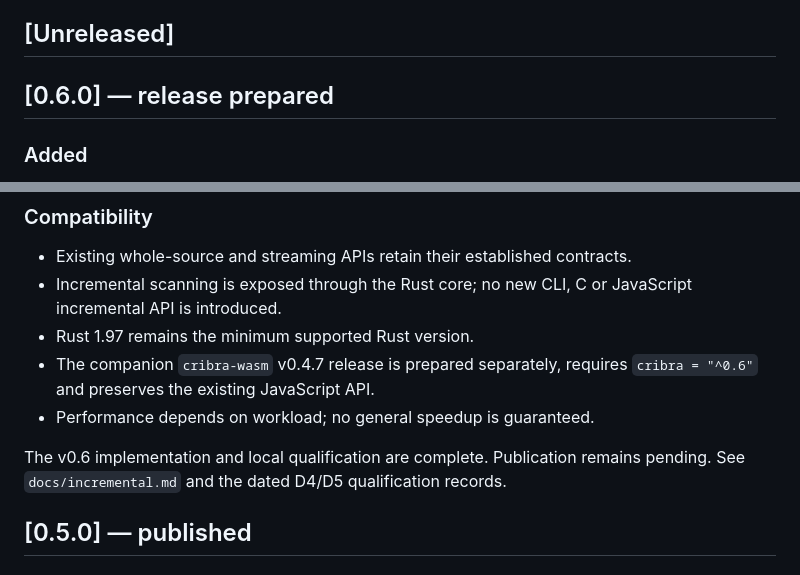
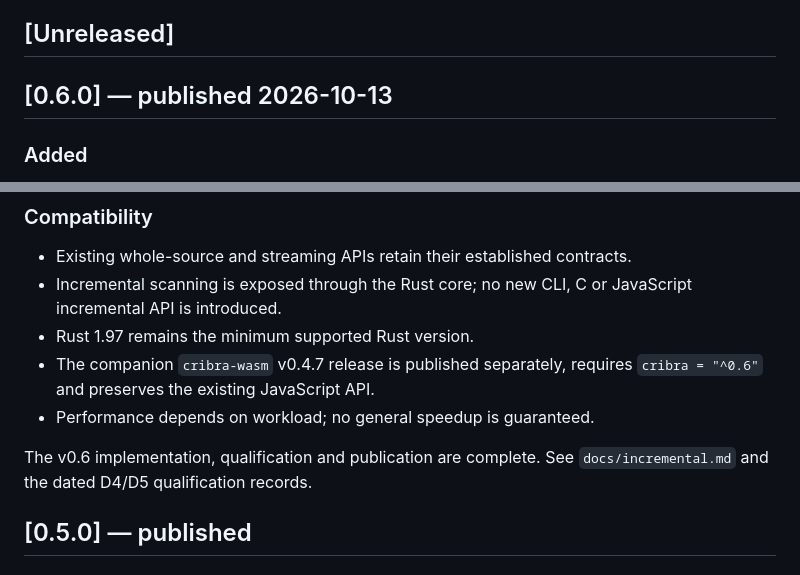
Before and after one commit to Metalymph/cribra, a Markdown page: CHANGELOG.md, 2 parts joined by grey strips. Rendered like a GitHub page.

```diff
--- a/CHANGELOG.md
+++ b/CHANGELOG.md
@@ -9,7 +9,7 @@ history.
 
 ## [Unreleased]
 
-## [0.6.0] — release prepared
+## [0.6.0] — published 2026-10-13
 
 ### Added
 
@@ -29,12 +29,11 @@ history.
 - Incremental scanning is exposed through the Rust core; no new CLI, C or
   JavaScript incremental API is introduced.
 - Rust 1.97 remains the minimum supported Rust version.
-- The companion `cribra-wasm` v0.4.7 release is prepared separately,
+- The companion `cribra-wasm` v0.4.7 release is published separately,
   requires `cribra = "^0.6"` and preserves the existing JavaScript API.
 - Performance depends on workload; no general speedup is guaranteed.
 
-The v0.6 implementation and local qualification are complete. Publication
-remains pending. See `docs/incremental.md` and the dated D4/D5
+The v0.6 implementation, qualification and publication are complete. See `docs/incremental.md` and the dated D4/D5
 qualification records.
 
 ## [0.5.0] — published
```
Also changed, not shown: README.md (+11 -11 lines), ROADMAP.md (+11 -10 lines).
